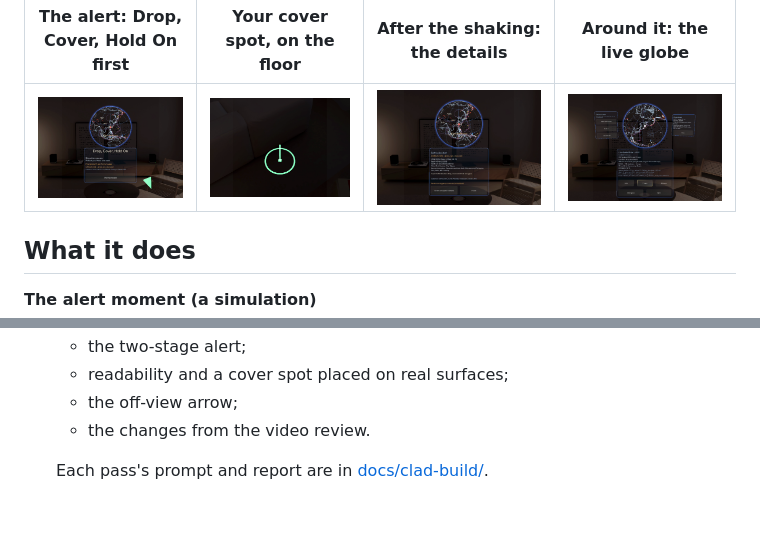
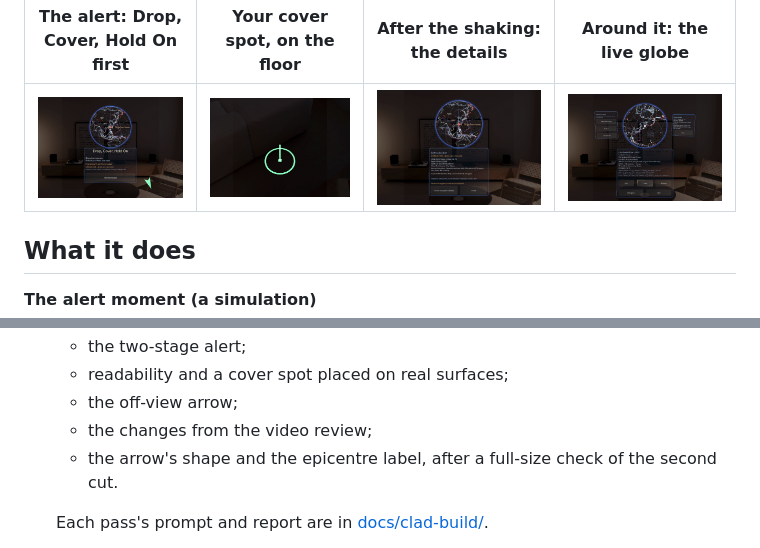
Before and after one commit to kdjerald-hub/spectacles-quake-globe, a Markdown page: README.md, 2 parts joined by grey strips. Rendered like a GitHub page; pictures changed too: docs/images/alert_after.png, docs/images/alert_during.png, docs/images/cover_spot.png; blank space fills up the shorter version.

Commit message:
README and docs/clad-build: pass 7; stills from the re-recorded alert take
Co-Authored-By: Claude Opus 5.5 <noreply@anthropic.com>

```diff
--- a/README.md
+++ b/README.md
@@ -74,7 +74,8 @@ Made for the Learn AR with SPECS hackathon:
   - the two-stage alert;
   - readability and a cover spot placed on real surfaces;
   - the off-view arrow;
-  - the changes from the video review.
+  - the changes from the video review;
+  - the arrow's shape and the epicentre label, after a full-size check of the second cut.
 
   Each pass's prompt and report are in [docs/clad-build/](docs/clad-build/).
 - **Tested** with LEAF: one scenario for each done criterion, plus the home marker. They run in the
```
Also changed, not shown: docs/clad-build/README.md (+1 -0 lines), docs/clad-build/pass7.md (added, +79 -0 lines).
